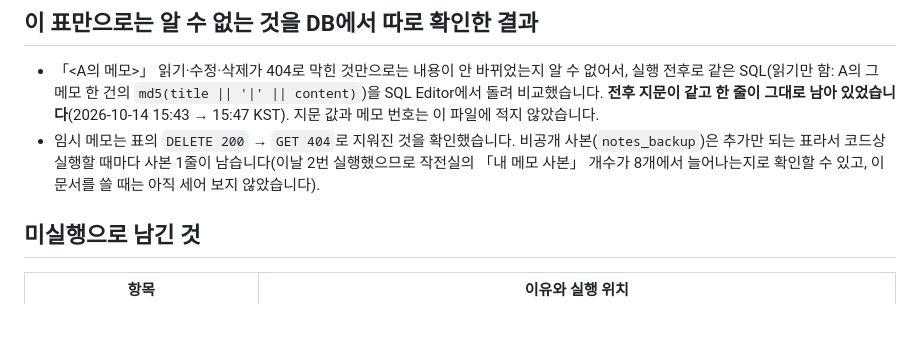
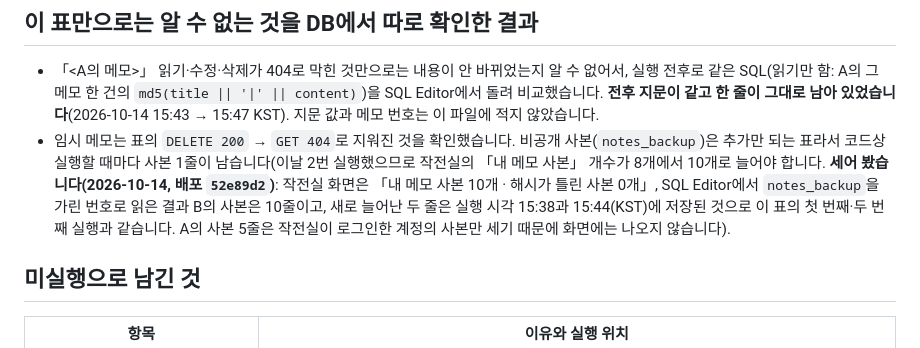
Before and after one commit to SCA-cloudy/choi-bujang-secret-vault, a Markdown page: docs/LIVE_CHECKS.md, the part around the change. GitHub-like rendering; blank space fills up the shorter version.

Commit message:
12단계 확인 기록: 작전실 내 메모 사본 10개를 화면과 DB에서 맞춰 본 결과를 적음
Co-Authored-By: Claude Sonnet 5.5 <noreply@anthropic.com>
Claude-Session: https://claude.ai/code/session_0162HgdQ2t1ZB5MwVz9aUnBq

```diff
--- a/docs/LIVE_CHECKS.md
+++ b/docs/LIVE_CHECKS.md
@@ -52,7 +52,7 @@
 ## 이 표만으로는 알 수 없는 것을 DB에서 따로 확인한 결과
 
 - 「<A의 메모>」 읽기·수정·삭제가 404로 막힌 것만으로는 내용이 안 바뀌었는지 알 수 없어서, 실행 전후로 같은 SQL(읽기만 함: A의 그 메모 한 건의 `md5(title || '|' || content)`)을 SQL Editor에서 돌려 비교했습니다. **전후 지문이 같고 한 줄이 그대로 남아 있었습니다**(2026-10-14 15:43 → 15:47 KST). 지문 값과 메모 번호는 이 파일에 적지 않았습니다.
-- 임시 메모는 표의 `DELETE 200` → `GET 404`로 지워진 것을 확인했습니다. 비공개 사본(`notes_backup`)은 추가만 되는 표라서 코드상 실행할 때마다 사본 1줄이 남습니다(이날 2번 실행했으므로 작전실의 「내 메모 사본」 개수가 8개에서 늘어나는지로 확인할 수 있고, 이 문서를 쓸 때는 아직 세어 보지 않았습니다).
+- 임시 메모는 표의 `DELETE 200` → `GET 404`로 지워진 것을 확인했습니다. 비공개 사본(`notes_backup`)은 추가만 되는 표라서 코드상 실행할 때마다 사본 1줄이 남습니다(이날 2번 실행했으므로 작전실의 「내 메모 사본」 개수가 8개에서 10개로 늘어야 합니다. **세어 봤습니다(2026-10-14, 배포 `52e89d2`)**: 작전실 화면은 「내 메모 사본 10개 · 해시가 틀린 사본 0개」, SQL Editor에서 `notes_backup`을 가린 번호로 읽은 결과 B의 사본은 10줄이고, 새로 늘어난 두 줄은 실행 시각 15:38과 15:44(KST)에 저장된 것으로 이 표의 첫 번째·두 번째 실행과 같습니다. A의 사본 5줄은 작전실이 로그인한 계정의 사본만 세기 때문에 화면에는 나오지 않습니다).
 
 ## 미실행으로 남긴 것
 
```
Also changed, not shown: README.md (+1 -0 lines).
